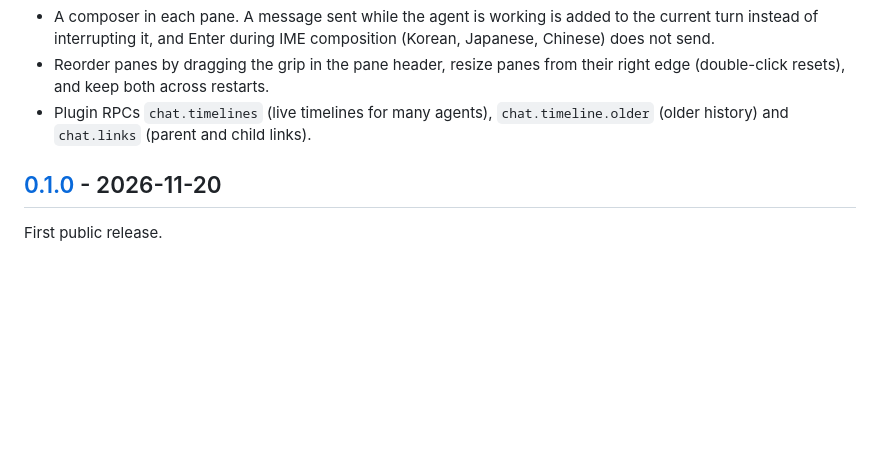
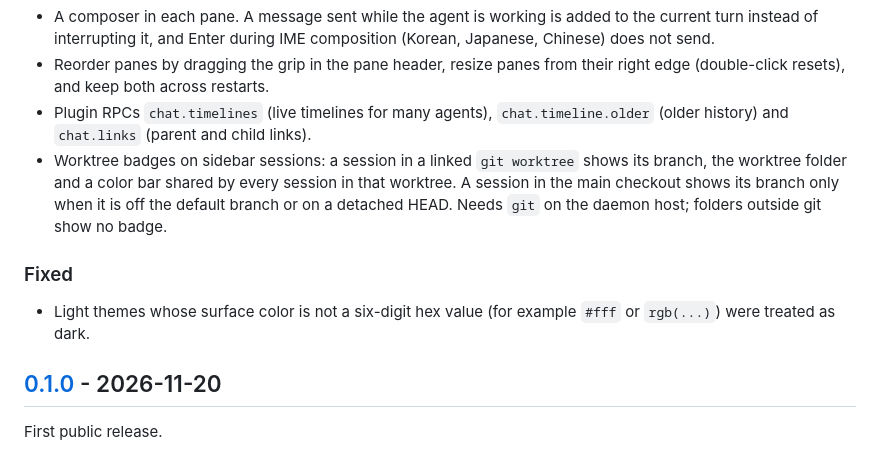
Before and after one commit to Mr-DooSun/atrium, a Markdown page: CHANGELOG.md, the part around the change. Drawn GitHub-style; blank space fills up the shorter version.

```diff
--- a/CHANGELOG.md
+++ b/CHANGELOG.md
@@ -15,6 +15,11 @@ features or behavior changes go in a minor release (0.2.0).
 - A composer in each pane. A message sent while the agent is working is added to the current turn instead of interrupting it, and Enter during IME composition (Korean, Japanese, Chinese) does not send.
 - Reorder panes by dragging the grip in the pane header, resize panes from their right edge (double-click resets), and keep both across restarts.
 - Plugin RPCs `chat.timelines` (live timelines for many agents), `chat.timeline.older` (older history) and `chat.links` (parent and child links).
+- Worktree badges on sidebar sessions: a session in a linked `git worktree` shows its branch, the worktree folder and a color bar shared by every session in that worktree. A session in the main checkout shows its branch only when it is off the default branch or on a detached HEAD. Needs `git` on the daemon host; folders outside git show no badge.
+
+### Fixed
+
+- Light themes whose surface color is not a six-digit hex value (for example `#fff` or `rgb(...)`) were treated as dark.
 
 ## [0.1.0] - 2026-11-20
 
```
Also changed, not shown: OVERVIEW.md (+9 -1 lines), README.md (+5 -1 lines), assets/screenshot-worktrees.png (added), 12 other files.
